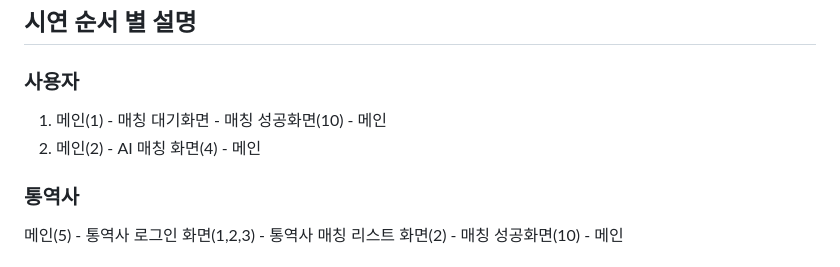
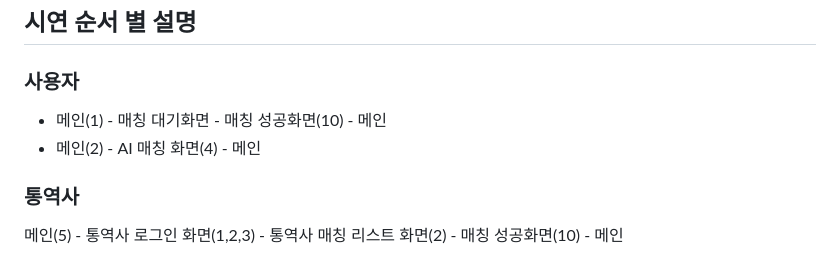
Before and after one commit to SignBridge/signbridge, a Markdown page: exec/README.md, the part around the change. Drawn GitHub-style.

```diff
--- a/exec/README.md
+++ b/exec/README.md
@@ -174,7 +174,7 @@ AI를 사용할 수 있는 설명이 적혀 있습니다.
 AI 번역 종료 버튼입니다. 메인 페이지로 돌아가게 됩니다.
 ## 시연 순서 별 설명
 ### 사용자
-1. 메인(1) - 매칭 대기화면 - 매칭 성공화면(10) - 메인
-2. 메인(2) - AI 매칭 화면(4) - 메인
+ - 메인(1) - 매칭 대기화면 - 매칭 성공화면(10) - 메인
+ - 메인(2) - AI 매칭 화면(4) - 메인
 ### 통역사
 메인(5) - 통역사 로그인 화면(1,2,3) - 통역사 매칭 리스트 화면(2) - 매칭 성공화면(10) - 메인
```
Also changed, not shown: README.md (+1 -0 lines).
